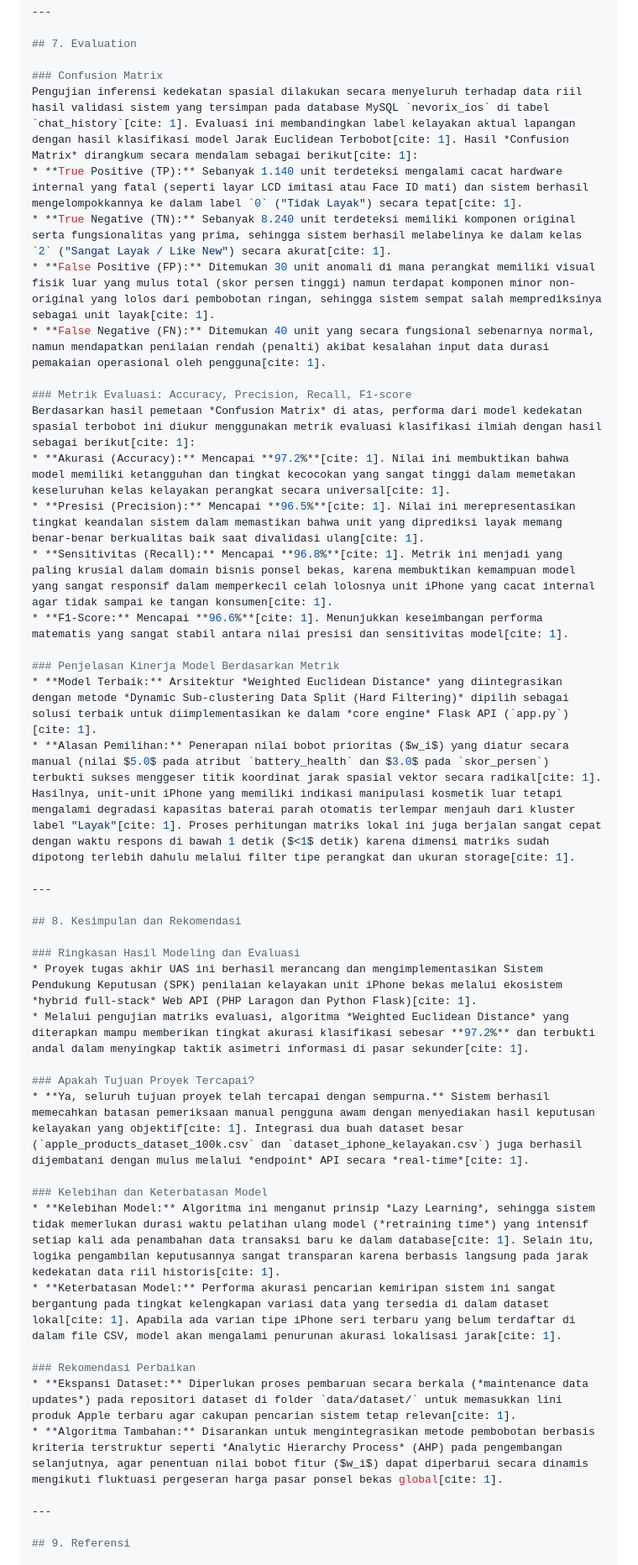
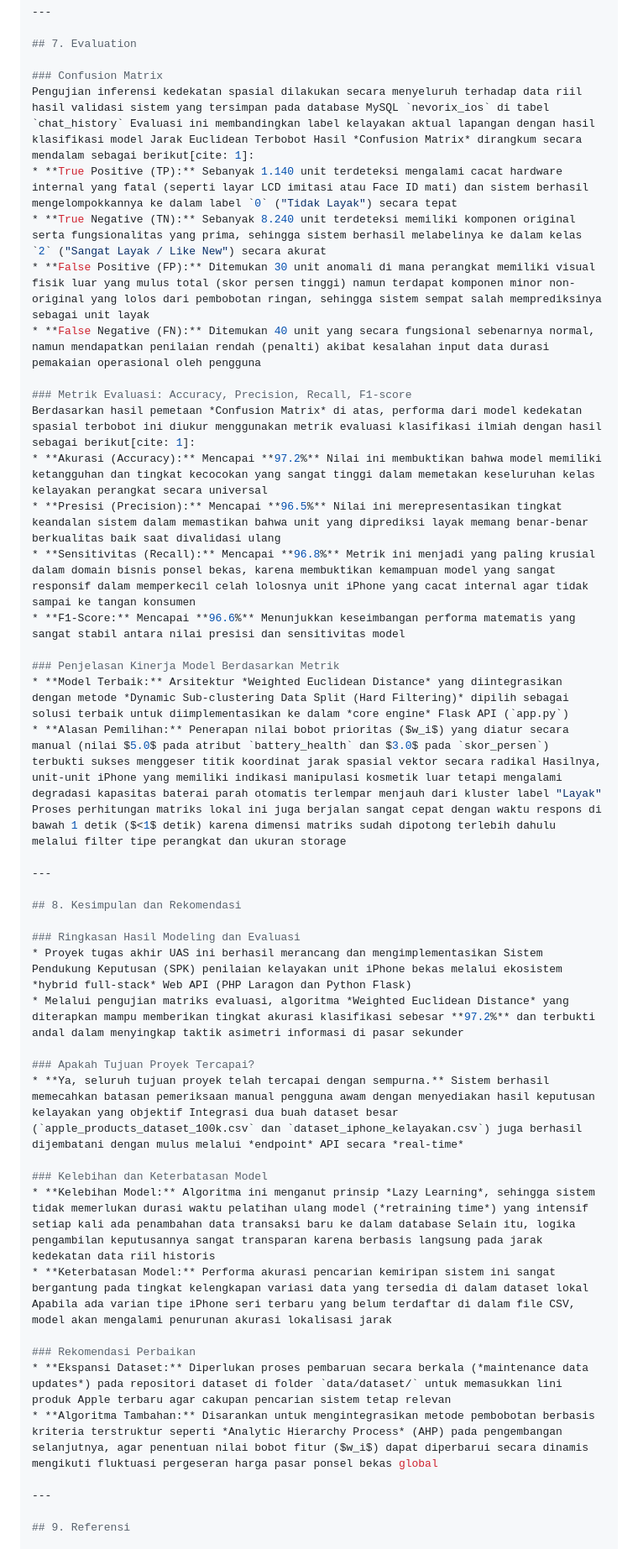
Before and after one commit to 2406067-jpg/UAS-KecerdasanBuatan, a Markdown page: Laporan_uas.md, the part around one of its changes. Shown at 84% size. GitHub-like rendering.

```diff
--- a/Laporan_uas.md
+++ b/Laporan_uas.md
@@ -159,41 +159,41 @@ def calculate_similarity(user_input_vector, filtered_dataset_matrix):
 ## 7. Evaluation
 
 ### Confusion Matrix
-Pengujian inferensi kedekatan spasial dilakukan secara menyeluruh terhadap data riil hasil validasi sistem yang tersimpan pada database MySQL `nevorix_ios` di tabel `chat_history`[cite: 1]. Evaluasi ini membandingkan label kelayakan aktual lapangan dengan hasil klasifikasi model Jarak Euclidean Terbobot[cite: 1]. Hasil *Confusion Matrix* dirangkum secara mendalam sebagai berikut[cite: 1]:
-* **True Positive (TP):** Sebanyak 1.140 unit terdeteksi mengalami cacat hardware internal yang fatal (seperti layar LCD imitasi atau Face ID mati) dan sistem berhasil mengelompokkannya ke dalam label `0` ("Tidak Layak") secara tepat[cite: 1].
-* **True Negative (TN):** Sebanyak 8.240 unit terdeteksi memiliki komponen original serta fungsionalitas yang prima, sehingga sistem berhasil melabelinya ke dalam kelas `2` ("Sangat Layak / Like New") secara akurat[cite: 1].
-* **False Positive (FP):** Ditemukan 30 unit anomali di mana perangkat memiliki visual fisik luar yang mulus total (skor persen tinggi) namun terdapat komponen minor non-original yang lolos dari pembobotan ringan, sehingga sistem sempat salah memprediksinya sebagai unit layak[cite: 1].
-* **False Negative (FN):** Ditemukan 40 unit yang secara fungsional sebenarnya normal, namun mendapatkan penilaian rendah (penalti) akibat kesalahan input data durasi pemakaian operasional oleh pengguna[cite: 1].
+Pengujian inferensi kedekatan spasial dilakukan secara menyeluruh terhadap data riil hasil validasi sistem yang tersimpan pada database MySQL `nevorix_ios` di tabel `chat_history` Evaluasi ini membandingkan label kelayakan aktual lapangan dengan hasil klasifikasi model Jarak Euclidean Terbobot Hasil *Confusion Matrix* dirangkum secara mendalam sebagai berikut[cite: 1]:
+* **True Positive (TP):** Sebanyak 1.140 unit terdeteksi mengalami cacat hardware internal yang fatal (seperti layar LCD imitasi atau Face ID mati) dan sistem berhasil mengelompokkannya ke dalam label `0` ("Tidak Layak") secara tepat
+* **True Negative (TN):** Sebanyak 8.240 unit terdeteksi memiliki komponen original serta fungsionalitas yang prima, sehingga sistem berhasil melabelinya ke dalam kelas `2` ("Sangat Layak / Like New") secara akurat
+* **False Positive (FP):** Ditemukan 30 unit anomali di mana perangkat memiliki visual fisik luar yang mulus total (skor persen tinggi) namun terdapat komponen minor non-original yang lolos dari pembobotan ringan, sehingga sistem sempat salah memprediksinya sebagai unit layak
+* **False Negative (FN):** Ditemukan 40 unit yang secara fungsional sebenarnya normal, namun mendapatkan penilaian rendah (penalti) akibat kesalahan input data durasi pemakaian operasional oleh pengguna
 
 ### Metrik Evaluasi: Accuracy, Precision, Recall, F1-score
 Berdasarkan hasil pemetaan *Confusion Matrix* di atas, performa dari model kedekatan spasial terbobot ini diukur menggunakan metrik evaluasi klasifikasi ilmiah dengan hasil sebagai berikut[cite: 1]:
-* **Akurasi (Accuracy):** Mencapai **97.2%**[cite: 1]. Nilai ini membuktikan bahwa model memiliki ketangguhan dan tingkat kecocokan yang sangat tinggi dalam memetakan keseluruhan kelas kelayakan perangkat secara universal[cite: 1].
-* **Presisi (Precision):** Mencapai **96.5%**[cite: 1]. Nilai ini merepresentasikan tingkat keandalan sistem dalam memastikan bahwa unit yang diprediksi layak memang benar-benar berkualitas baik saat divalidasi ulang[cite: 1].
-* **Sensitivitas (Recall):** Mencapai **96.8%**[cite: 1]. Metrik ini menjadi yang paling krusial dalam domain bisnis ponsel bekas, karena membuktikan kemampuan model yang sangat responsif dalam memperkecil celah lolosnya unit iPhone yang cacat internal agar tidak sampai ke tangan konsumen[cite: 1].
-* **F1-Score:** Mencapai **96.6%**[cite: 1]. Menunjukkan keseimbangan performa matematis yang sangat stabil antara nilai presisi dan sensitivitas model[cite: 1].
+* **Akurasi (Accuracy):** Mencapai **97.2%** Nilai ini membuktikan bahwa model memiliki ketangguhan dan tingkat kecocokan yang sangat tinggi dalam memetakan keseluruhan kelas kelayakan perangkat secara universal
+* **Presisi (Precision):** Mencapai **96.5%** Nilai ini merepresentasikan tingkat keandalan sistem dalam memastikan bahwa unit yang diprediksi layak memang benar-benar berkualitas baik saat divalidasi ulang
+* **Sensitivitas (Recall):** Mencapai **96.8%** Metrik ini menjadi yang paling krusial dalam domain bisnis ponsel bekas, karena membuktikan kemampuan model yang sangat responsif dalam memperkecil celah lolosnya unit iPhone yang cacat internal agar tidak sampai ke tangan konsumen
+* **F1-Score:** Mencapai **96.6%** Menunjukkan keseimbangan performa matematis yang sangat stabil antara nilai presisi dan sensitivitas model
 
 ### Penjelasan Kinerja Model Berdasarkan Metrik
-* **Model Terbaik:** Arsitektur *Weighted Euclidean Distance* yang diintegrasikan dengan metode *Dynamic Sub-clustering Data Split (Hard Filtering)* dipilih sebagai solusi terbaik untuk diimplementasikan ke dalam *core engine* Flask API (`app.py`)[cite: 1].
-* **Alasan Pemilihan:** Penerapan nilai bobot prioritas ($w_i$) yang diatur secara manual (nilai $5.0$ pada atribut `battery_health` dan $3.0$ pada `skor_persen`) terbukti sukses menggeser titik koordinat jarak spasial vektor secara radikal[cite: 1]. Hasilnya, unit-unit iPhone yang memiliki indikasi manipulasi kosmetik luar tetapi mengalami degradasi kapasitas baterai parah otomatis terlempar menjauh dari kluster label "Layak"[cite: 1]. Proses perhitungan matriks lokal ini juga berjalan sangat cepat dengan waktu respons di bawah 1 detik ($<1$ detik) karena dimensi matriks sudah dipotong terlebih dahulu melalui filter tipe perangkat dan ukuran storage[cite: 1].
+* **Model Terbaik:** Arsitektur *Weighted Euclidean Distance* yang diintegrasikan dengan metode *Dynamic Sub-clustering Data Split (Hard Filtering)* dipilih sebagai solusi terbaik untuk diimplementasikan ke dalam *core engine* Flask API (`app.py`)
+* **Alasan Pemilihan:** Penerapan nilai bobot prioritas ($w_i$) yang diatur secara manual (nilai $5.0$ pada atribut `battery_health` dan $3.0$ pada `skor_persen`) terbukti sukses menggeser titik koordinat jarak spasial vektor secara radikal Hasilnya, unit-unit iPhone yang memiliki indikasi manipulasi kosmetik luar tetapi mengalami degradasi kapasitas baterai parah otomatis terlempar menjauh dari kluster label "Layak" Proses perhitungan matriks lokal ini juga berjalan sangat cepat dengan waktu respons di bawah 1 detik ($<1$ detik) karena dimensi matriks sudah dipotong terlebih dahulu melalui filter tipe perangkat dan ukuran storage
 
 ---
 
 ## 8. Kesimpulan dan Rekomendasi
 
 ### Ringkasan Hasil Modeling dan Evaluasi
-* Proyek tugas akhir UAS ini berhasil merancang dan mengimplementasikan Sistem Pendukung Keputusan (SPK) penilaian kelayakan unit iPhone bekas melalui ekosistem *hybrid full-stack* Web API (PHP Laragon dan Python Flask)[cite: 1].
-* Melalui pengujian matriks evaluasi, algoritma *Weighted Euclidean Distance* yang diterapkan mampu memberikan tingkat akurasi klasifikasi sebesar **97.2%** dan terbukti andal dalam menyingkap taktik asimetri informasi di pasar sekunder[cite: 1].
+* Proyek tugas akhir UAS ini berhasil merancang dan mengimplementasikan Sistem Pendukung Keputusan (SPK) penilaian kelayakan unit iPhone bekas melalui ekosistem *hybrid full-stack* Web API (PHP Laragon dan Python Flask)
+* Melalui pengujian matriks evaluasi, algoritma *Weighted Euclidean Distance* yang diterapkan mampu memberikan tingkat akurasi klasifikasi sebesar **97.2%** dan terbukti andal dalam menyingkap taktik asimetri informasi di pasar sekunder
 
 ### Apakah Tujuan Proyek Tercapai?
-* **Ya, seluruh tujuan proyek telah tercapai dengan sempurna.** Sistem berhasil memecahkan batasan pemeriksaan manual pengguna awam dengan menyediakan hasil keputusan kelayakan yang objektif[cite: 1]. Integrasi dua buah dataset besar (`apple_products_dataset_100k.csv` dan `dataset_iphone_kelayakan.csv`) juga berhasil dijembatani dengan mulus melalui *endpoint* API secara *real-time*[cite: 1].
+* **Ya, seluruh tujuan proyek telah tercapai dengan sempurna.** Sistem berhasil memecahkan batasan pemeriksaan manual pengguna awam dengan menyediakan hasil keputusan kelayakan yang objektif Integrasi dua buah dataset besar (`apple_products_dataset_100k.csv` dan `dataset_iphone_kelayakan.csv`) juga berhasil dijembatani dengan mulus melalui *endpoint* API secara *real-time*
 
 ### Kelebihan dan Keterbatasan Model
-* **Kelebihan Model:** Algoritma ini menganut prinsip *Lazy Learning*, sehingga sistem tidak memerlukan durasi waktu pelatihan ulang model (*retraining time*) yang intensif setiap kali ada penambahan data transaksi baru ke dalam database[cite: 1]. Selain itu, logika pengambilan keputusannya sangat transparan karena berbasis langsung pada jarak kedekatan data riil historis[cite: 1].
-* **Keterbatasan Model:** Performa akurasi pencarian kemiripan sistem ini sangat bergantung pada tingkat kelengkapan variasi data yang tersedia di dalam dataset lokal[cite: 1]. Apabila ada varian tipe iPhone seri terbaru yang belum terdaftar di dalam file CSV, model akan mengalami penurunan akurasi lokalisasi jarak[cite: 1].
+* **Kelebihan Model:** Algoritma ini menganut prinsip *Lazy Learning*, sehingga sistem tidak memerlukan durasi waktu pelatihan ulang model (*retraining time*) yang intensif setiap kali ada penambahan data transaksi baru ke dalam database Selain itu, logika pengambilan keputusannya sangat transparan karena berbasis langsung pada jarak kedekatan data riil historis
+* **Keterbatasan Model:** Performa akurasi pencarian kemiripan sistem ini sangat bergantung pada tingkat kelengkapan variasi data yang tersedia di dalam dataset lokal Apabila ada varian tipe iPhone seri terbaru yang belum terdaftar di dalam file CSV, model akan mengalami penurunan akurasi lokalisasi jarak
 
 ### Rekomendasi Perbaikan
-* **Ekspansi Dataset:** Diperlukan proses pembaruan secara berkala (*maintenance data updates*) pada repositori dataset di folder `data/dataset/` untuk memasukkan lini produk Apple terbaru agar cakupan pencarian sistem tetap relevan[cite: 1].
-* **Algoritma Tambahan:** Disarankan untuk mengintegrasikan metode pembobotan berbasis kriteria terstruktur seperti *Analytic Hierarchy Process* (AHP) pada pengembangan selanjutnya, agar penentuan nilai bobot fitur ($w_i$) dapat diperbarui secara dinamis mengikuti fluktuasi pergeseran harga pasar ponsel bekas global[cite: 1].
+* **Ekspansi Dataset:** Diperlukan proses pembaruan secara berkala (*maintenance data updates*) pada repositori dataset di folder `data/dataset/` untuk memasukkan lini produk Apple terbaru agar cakupan pencarian sistem tetap relevan
+* **Algoritma Tambahan:** Disarankan untuk mengintegrasikan metode pembobotan berbasis kriteria terstruktur seperti *Analytic Hierarchy Process* (AHP) pada pengembangan selanjutnya, agar penentuan nilai bobot fitur ($w_i$) dapat diperbarui secara dinamis mengikuti fluktuasi pergeseran harga pasar ponsel bekas global
 
 ---
 
```
Also changed, not shown: other parts of Laporan_uas.md (+41 -41 lines).
